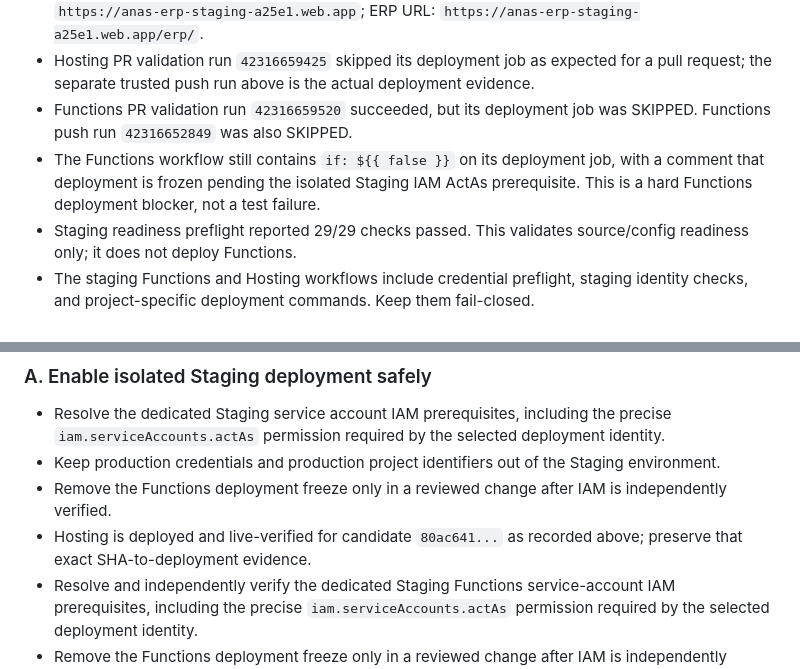
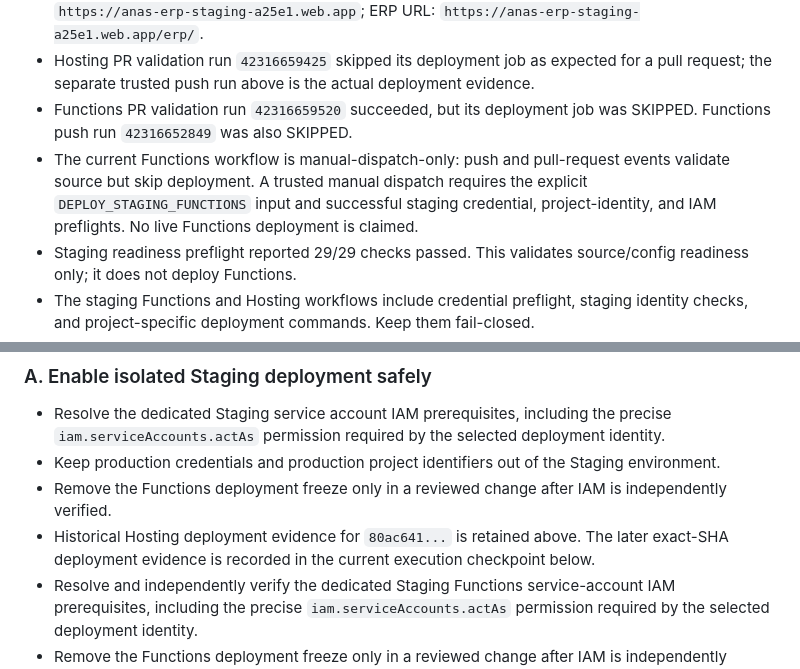
Before and after one commit to amin545677-svg/anas-erb-, a Markdown page: docs/STAGING_RELEASE_ACCEPTANCE_2026-11-07.md, 2 parts joined by grey strips. Drawn GitHub-style.

```diff
--- a/docs/STAGING_RELEASE_ACCEPTANCE_2026-11-07.md
+++ b/docs/STAGING_RELEASE_ACCEPTANCE_2026-11-07.md
@@ -22,7 +22,7 @@ Release PR: #263 (Draft; must remain unmerged during Staging acceptance)
 - The same Hosting job verified live HTTP responses for `/config.js` (Staging project ID and staging-only allowed origin) and `/erp/` (Staging project config), then reported that the ERP/POS PWA, offline storage assets, console, and staging-only Firebase configuration were live. Hosting URL: `https://anas-erp-staging-a25e1.web.app`; ERP URL: `https://anas-erp-staging-a25e1.web.app/erp/`.
 - Hosting PR validation run `42316659425` skipped its deployment job as expected for a pull request; the separate trusted push run above is the actual deployment evidence.
 - Functions PR validation run `42316659520` succeeded, but its deployment job was SKIPPED. Functions push run `42316652849` was also SKIPPED.
-- The Functions workflow still contains `if: ${{ false }}` on its deployment job, with a comment that deployment is frozen pending the isolated Staging IAM ActAs prerequisite. This is a hard Functions deployment blocker, not a test failure.
+- The current Functions workflow is manual-dispatch-only: push and pull-request events validate source but skip deployment. A trusted manual dispatch requires the explicit `DEPLOY_STAGING_FUNCTIONS` input and successful staging credential, project-identity, and IAM preflights. No live Functions deployment is claimed.
 - Staging readiness preflight reported 29/29 checks passed. This validates source/config readiness only; it does not deploy Functions.
 - The staging Functions and Hosting workflows include credential preflight, staging identity checks, and project-specific deployment commands. Keep them fail-closed.
 - `sync/mutation_reconciliation.mjs` explicitly describes the reconciliation prototype as not wired into production `index.html`. The queue orchestrator is also documented as isolated from V42. Do not describe the prototype as production synchronization.
@@ -34,7 +34,7 @@ Release PR: #263 (Draft; must remain unmerged during Staging acceptance)
 - Resolve the dedicated Staging service account IAM prerequisites, including the precise `iam.serviceAccounts.actAs` permission required by the selected deployment identity.
 - Keep production credentials and production project identifiers out of the Staging environment.
 - Remove the Functions deployment freeze only in a reviewed change after IAM is independently verified.
-- Hosting is deployed and live-verified for candidate `80ac641...` as recorded above; preserve that exact SHA-to-deployment evidence.
+- Historical Hosting deployment evidence for `80ac641...` is retained above. The later exact-SHA deployment evidence is recorded in the current execution checkpoint below.
 - Resolve and independently verify the dedicated Staging Functions service-account IAM prerequisites, including the precise `iam.serviceAccounts.actAs` permission required by the selected deployment identity.
 - Remove the Functions deployment freeze only in a reviewed change after IAM is independently verified; then run the trusted Functions push deployment on the exact reviewed candidate SHA.
 - Capture completed Functions deploy jobs and live callable/rules verification. A successful PR validation or 29/29 source readiness check is not deployment evidence.
```
Also changed, not shown: other parts of docs/STAGING_RELEASE_ACCEPTANCE_2026-11-07.md (+14 -3 lines).
